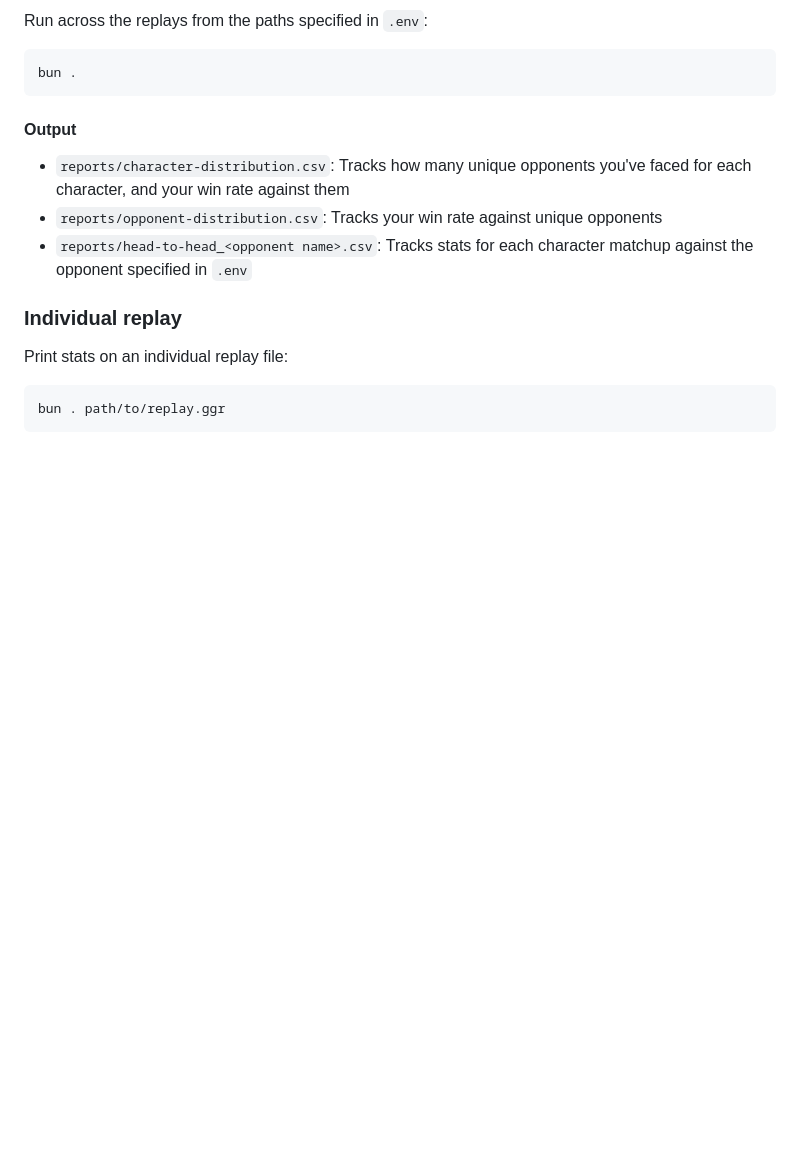
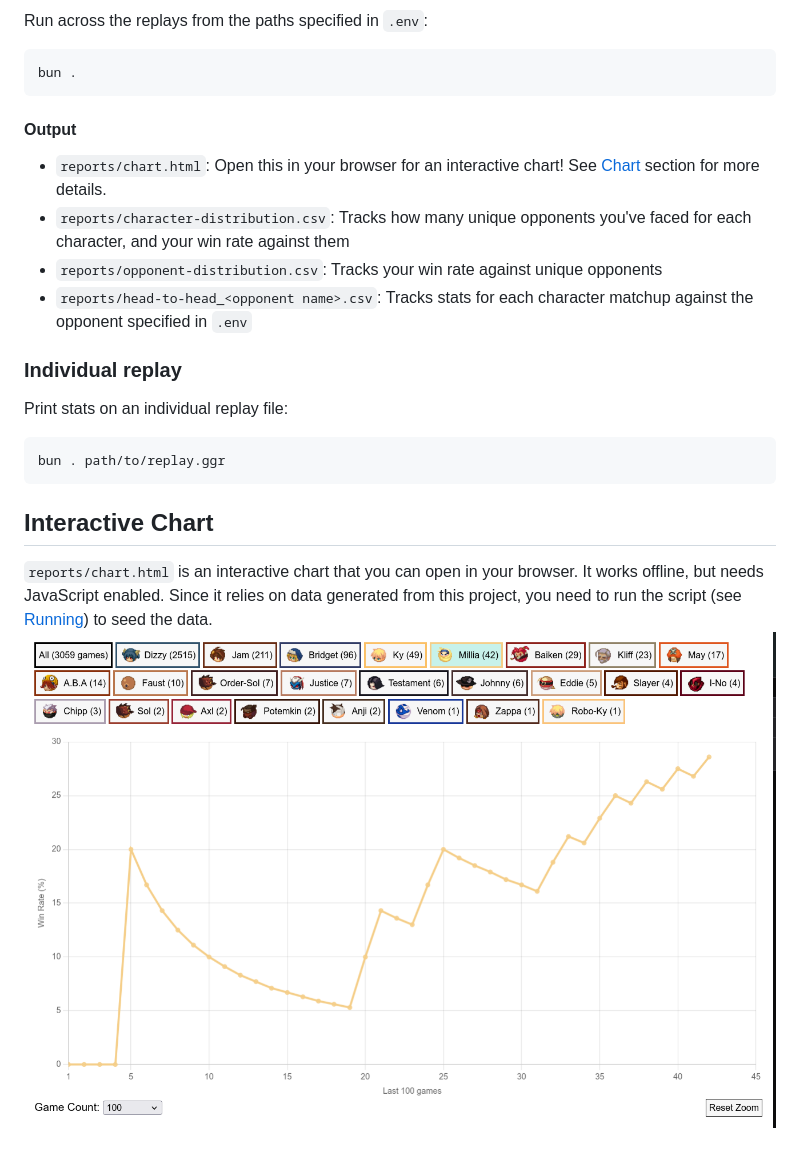
Before and after one commit to Kaztalek/ggr-analyzer, a Markdown page: README.md, the part around the change. Drawn GitHub-style; pictures changed too: assets/chart-screenshot.png (added); blank space fills up the shorter version.

Commit message:
update readme, responsive chart, handle no data case

````diff
--- a/README.md
+++ b/README.md
@@ -20,6 +20,7 @@ bun .
 ```
 
 #### Output
+- `reports/chart.html`: Open this in your browser for an interactive chart! See [Chart](#interactive-chart) section for more details.
 - `reports/character-distribution.csv`: Tracks how many unique opponents you've faced for each character, and your win rate against them
 - `reports/opponent-distribution.csv`: Tracks your win rate against unique opponents
 - `reports/head-to-head_<opponent name>.csv`: Tracks stats for each character matchup against the opponent specified in `.env`
@@ -29,3 +30,7 @@ Print stats on an individual replay file:
 ```bash
 bun . path/to/replay.ggr
 ```
+
+## Interactive Chart
+`reports/chart.html` is an interactive chart that you can open in your browser. It works offline, but needs JavaScript enabled. Since it relies on data generated from this project, you need to run the script (see [Running](#running)) to seed the data.
+![Screenshot of chart](assets/chart-screenshot.png)
````
Also changed, not shown: 3 other files.
